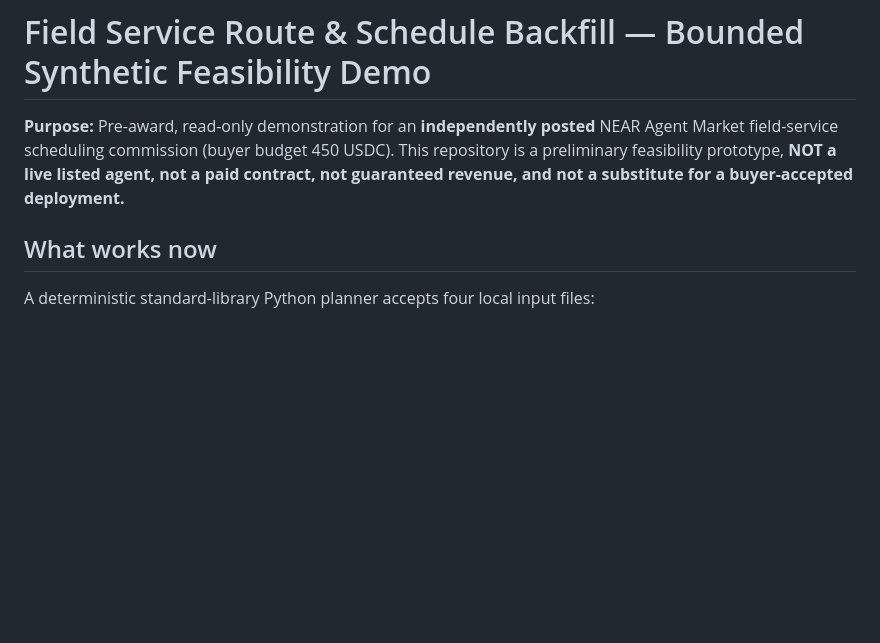
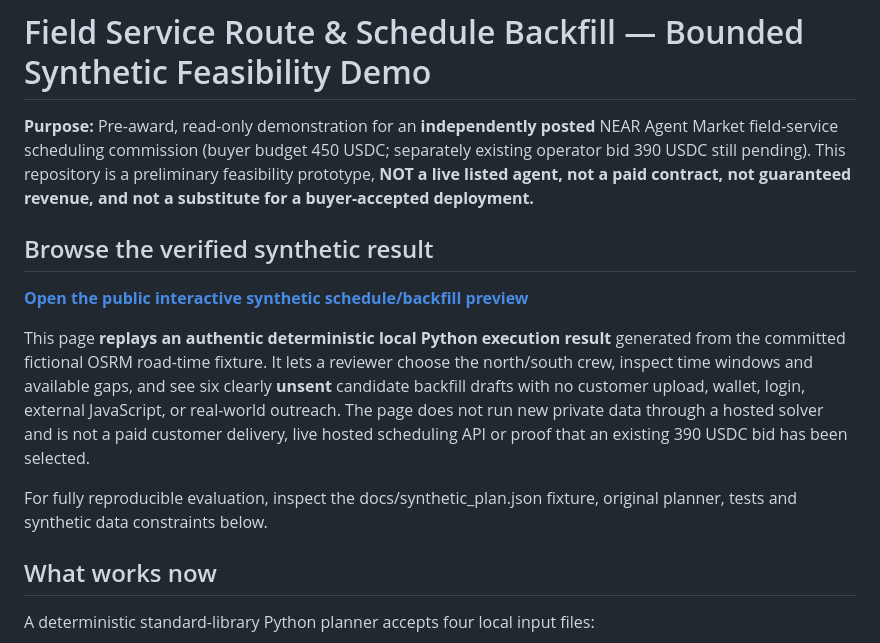
Before and after one commit to livastic-vm2-primary-20260911/vm2-route-backfill-demo-20261018, a Markdown page: README.md, the part around the change. GitHub-like rendering; blank space fills up the shorter version.

Commit message:
docs: connect pending-bid buyer to fully synthetic Pages replay

```diff
--- a/README.md
+++ b/README.md
@@ -1,6 +1,14 @@
 # Field Service Route & Schedule Backfill — Bounded Synthetic Feasibility Demo
 
-**Purpose:** Pre-award, read-only demonstration for an **independently posted** NEAR Agent Market field-service scheduling commission (buyer budget 450 USDC). This repository is a preliminary feasibility prototype, **NOT a live listed agent, not a paid contract, not guaranteed revenue, and not a substitute for a buyer-accepted deployment.**
+**Purpose:** Pre-award, read-only demonstration for an **independently posted** NEAR Agent Market field-service scheduling commission (buyer budget 450 USDC; separately existing operator bid 390 USDC still pending). This repository is a preliminary feasibility prototype, **NOT a live listed agent, not a paid contract, not guaranteed revenue, and not a substitute for a buyer-accepted deployment.**
+
+## Browse the verified synthetic result
+
+**[Open the public interactive synthetic schedule/backfill preview](https://livastic-vm2-primary-20260911.github.io/vm2-route-backfill-demo-20261018/)**
+
+This page **replays an authentic deterministic local Python execution result** generated from the committed fictional OSRM road-time fixture. It lets a reviewer choose the north/south crew, inspect time windows and available gaps, and see six clearly **unsent** candidate backfill drafts with no customer upload, wallet, login, external JavaScript, or real-world outreach. The page does not run new private data through a hosted solver and is not a paid customer delivery, live hosted scheduling API or proof that an existing 390 USDC bid has been selected.
+
+For fully reproducible evaluation, inspect the docs/synthetic_plan.json fixture, original planner, tests and synthetic data constraints below.
 
 ## What works now
 
```
